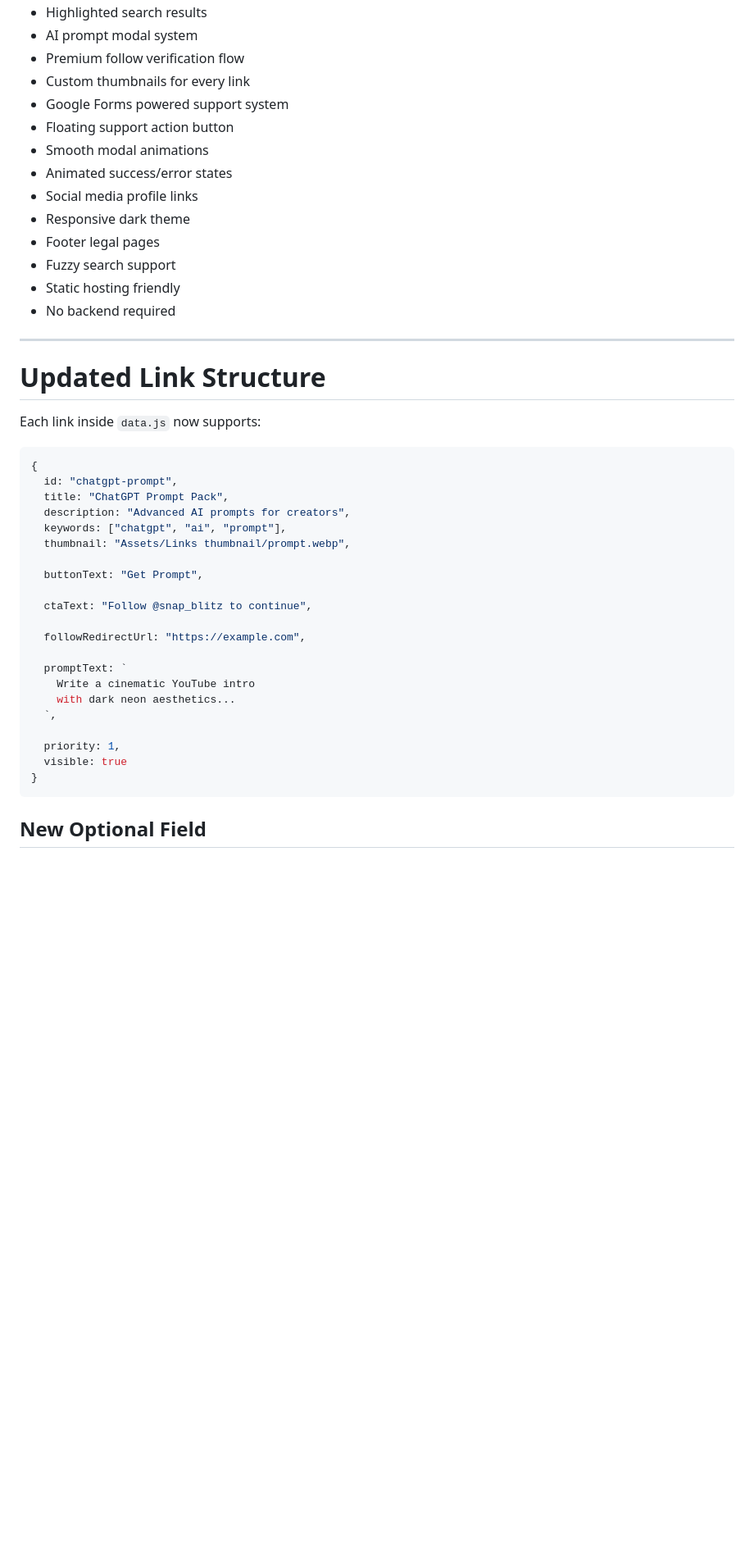
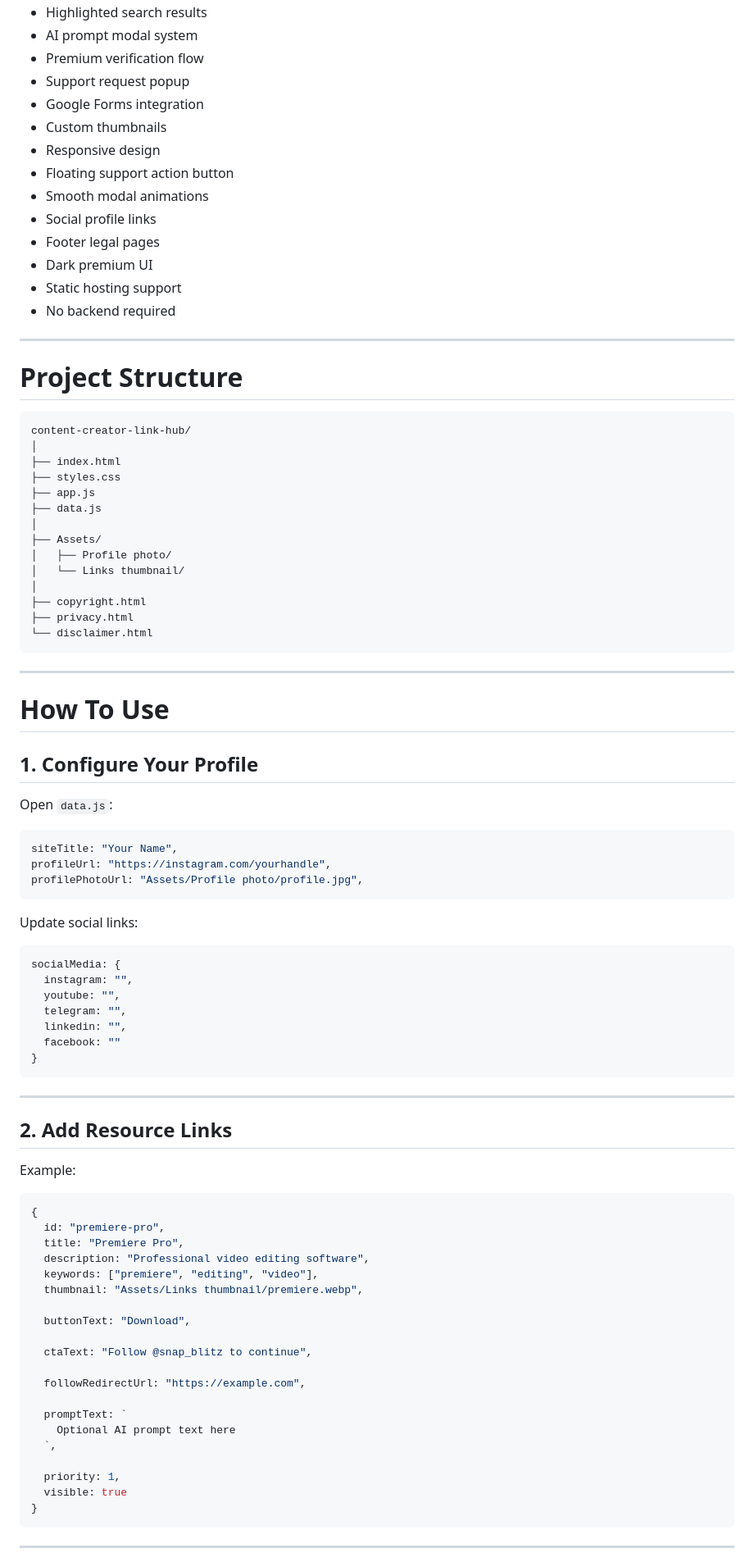
Before and after one commit to its-adithyanm/content-creator-link-hub, a Markdown page: README.md, the part around one of its changes. Shown at 82% size. Drawn GitHub-style; blank space fills up the shorter version.

````diff
--- a/README.md
+++ b/README.md
@@ -125,41 +161,87 @@ The project now includes fully integrated legal pages:
 * Highlighted search results
 * AI prompt modal system
-* Premium follow verification flow
-* Custom thumbnails for every link
-* Google Forms powered support system
+* Premium verification flow
+* Support request popup
+* Google Forms integration
+* Custom thumbnails
+* Responsive design
 * Floating support action button
 * Smooth modal animations
-* Animated success/error states
-* Social media profile links
-* Responsive dark theme
+* Social profile links
 * Footer legal pages
-* Fuzzy search support
-* Static hosting friendly
+* Dark premium UI
+* Static hosting support
 * No backend required
 
 ---
 
-# Updated Link Structure
+# Project Structure
 
-Each link inside `data.js` now supports:
+```text id="jvfy6n"
+content-creator-link-hub/
+│
+├── index.html
+├── styles.css
+├── app.js
+├── data.js
+│
+├── Assets/
+│   ├── Profile photo/
+│   └── Links thumbnail/
+│
+├── copyright.html
+├── privacy.html
+└── disclaimer.html
+```
 
-```js
+---
+
+# How To Use
+
+## 1. Configure Your Profile
+
+Open `data.js`:
+
+```js id="v73ay0"
+siteTitle: "Your Name",
+profileUrl: "https://instagram.com/yourhandle",
+profilePhotoUrl: "Assets/Profile photo/profile.jpg",
+```
+
+Update social links:
+
+```js id="zw7l9m"
+socialMedia: {
+  instagram: "",
+  youtube: "",
+  telegram: "",
+  linkedin: "",
+  facebook: ""
+}
+```
+
+---
+
+## 2. Add Resource Links
+
+Example:
+
+```js id="bkg5j4"
 {
-  id: "chatgpt-prompt",
-  title: "ChatGPT Prompt Pack",
-  description: "Advanced AI prompts for creators",
-  keywords: ["chatgpt", "ai", "prompt"],
-  thumbnail: "Assets/Links thumbnail/prompt.webp",
+  id: "premiere-pro",
+  title: "Premiere Pro",
+  description: "Professional video editing software",
+  keywords: ["premiere", "editing", "video"],
+  thumbnail: "Assets/Links thumbnail/premiere.webp",
 
-  buttonText: "Get Prompt",
+  buttonText: "Download",
 
   ctaText: "Follow @snap_blitz to continue",
 
   followRedirectUrl: "https://example.com",
 
   promptText: `
-    Write a cinematic YouTube intro
-    with dark neon aesthetics...
+    Optional AI prompt text here
   `,
 
   priority: 1,
@@ -167,5 +249,5 @@ Each link inside `data.js` now supports:
 }
 ```
 
-## New Optional Field
+---
 
````
Also changed, not shown: other parts of README.md (+199 -107 lines).
